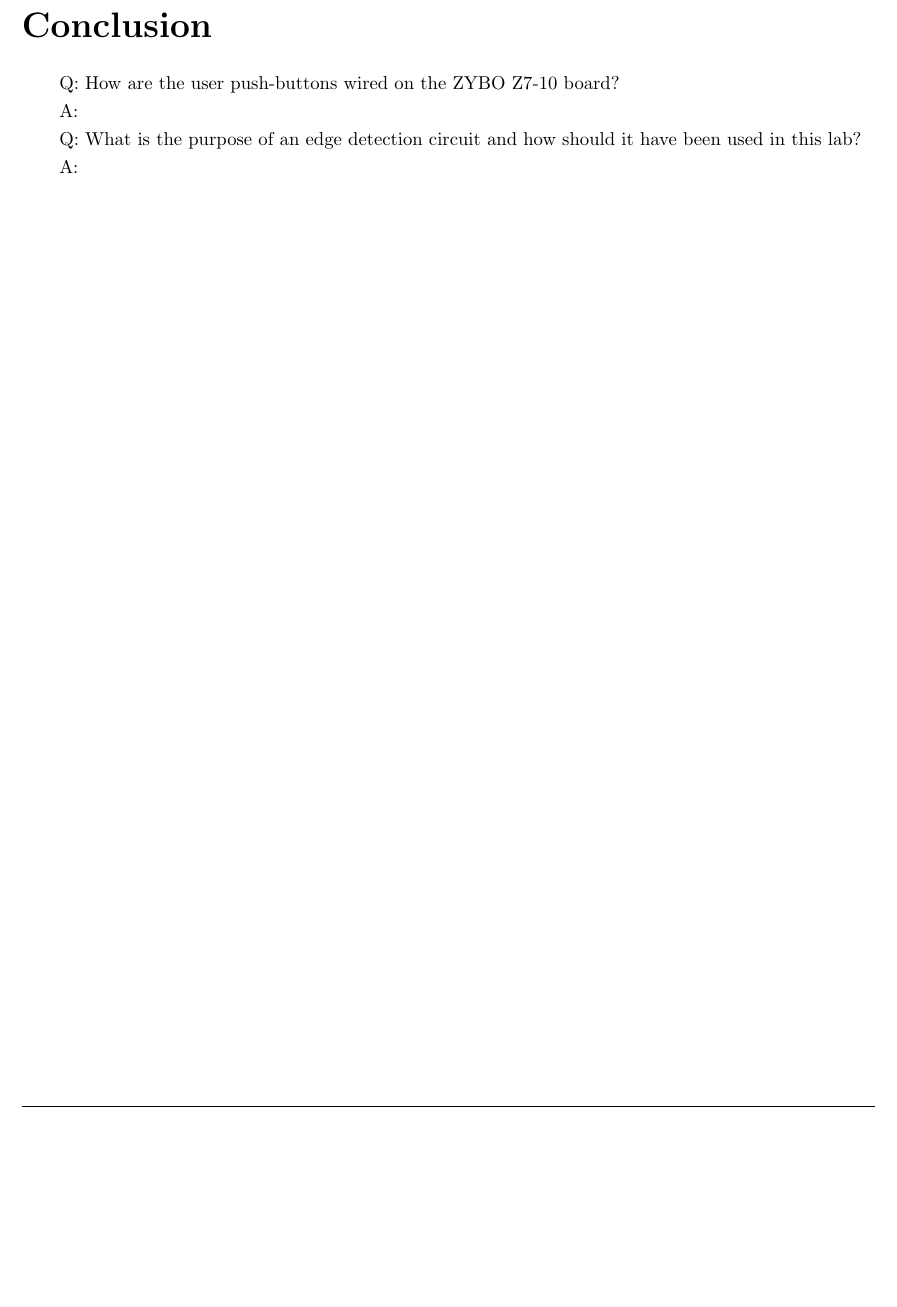
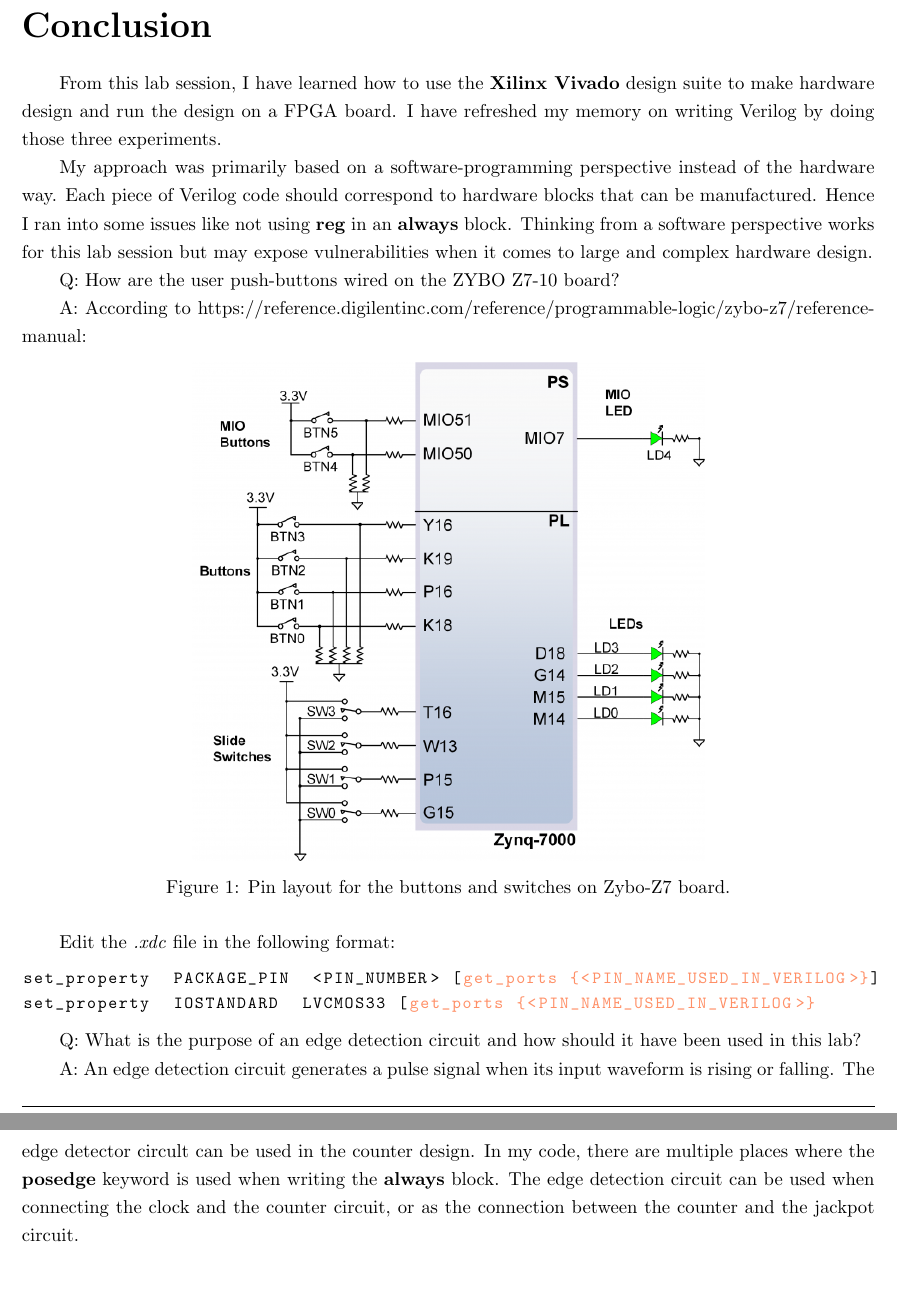
Before and after one commit to wilsonwang881/Microprocessor_System_Design_Lab1, a LaTeX document (main.tex, which reads xdc.txt): part of page 7 of 8 before the commit and two parts of pages 7 and 8 of 9 after it, the two joined at a grey line, cut so that both start at the same text, the shorter picture padded with empty space. Compiled offline with pdfLaTeX.

Commit message:
Updates from Overleaf

```diff
--- a/main.tex
+++ b/main.tex
@@ -312,13 +327,29 @@ The outcome is as expected. The LEDs are switched on and off in one-hot fashion
 
 \part{Conclusion}
 
+From this lab session, I have learned how to use the \textbf{Xilinx Vivado} design suite to make hardware design and run the design on a FPGA board. I have refreshed my memory on writing Verilog by doing those three experiments.
+
+My approach was primarily based on a software-programming perspective instead of the hardware way. Each piece of Verilog code should correspond to hardware blocks that can be manufactured. Hence I ran into some issues like not using \textbf{reg} in an \textbf{always} block. Thinking from a software perspective works for this lab session but may expose vulnerabilities when it comes to large and complex hardware design.
+
 Q: How are the user push-buttons wired on the ZYBO Z7-10 board?
 
-A:
+A: According to \href{https://reference.digilentinc.com/reference/programmable-logic/zybo-z7/reference-manual}{https://reference.digilentinc.com/reference/programmable-logic/zybo-z7/reference-manual}:
+
+% change the picture to a table, remove the picture, including information regarding whether it is pull-up or pull-down switches.
+
+\begin{figure}[ht]
+\centering
+\includegraphics[width=0.6\textwidth]{zybo-z7-gpio.png}
+\caption{Pin layout for the buttons and switches on Zybo-Z7 board.}
+\end{figure}
+
+Edit the \textit{.xdc} file in the following format:
+
+\lstinputlisting[style={txt-style}]{xdc.txt}
 
 Q: What is the purpose of an edge detection circuit and how should it have been used in this lab?
 
-A:
+A: An edge detection circuit generates a pulse signal when its input waveform is rising or falling. The edge detector circult can be used in the counter design. In my code, there are multiple places where the \textbf{posedge} keyword is used when writing the \textbf{always} block. The edge detection circuit can be used when connecting the clock and the counter circuit, or as the connection between the counter and the jackpot circuit.
 
 \newpage
 
--- /dev/null
+++ b/xdc.txt
@@ -0,0 +1,2 @@
+set_property  PACKAGE_PIN  <PIN_NUMBER> [get_ports {<PIN_NAME_USED_IN_VERILOG>}]
+set_property  IOSTANDARD  LVCMOS33 [get_ports {<PIN_NAME_USED_IN_VERILOG>}
```
Also changed, not shown: zybo-z7-gpio.png (added), main.tex (16 more changed lines).
